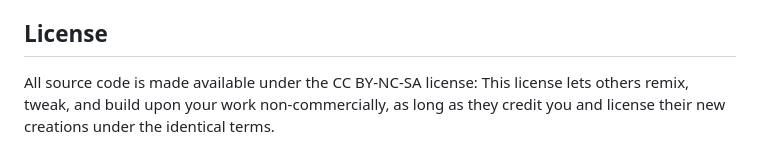
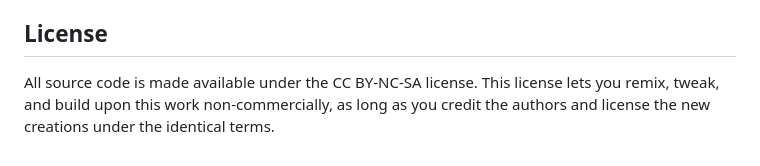
Before and after one commit to Ecological-Complexity-Lab/cancer-networks, a Markdown page: README.md, the part around the change. GitHub-like rendering.

```diff
--- a/README.md
+++ b/README.md
@@ -70,4 +70,4 @@ All the results will be found under the `output` folder.
 
 ## License
 
-All source code is made available under the CC BY-NC-SA license: This license lets others remix, tweak, and build upon your work non-commercially, as long as they credit you and license their new creations under the identical terms.
+All source code is made available under the CC BY-NC-SA license. This license lets you remix, tweak, and build upon this work non-commercially, as long as you credit the authors and license the new creations under the identical terms.
```
